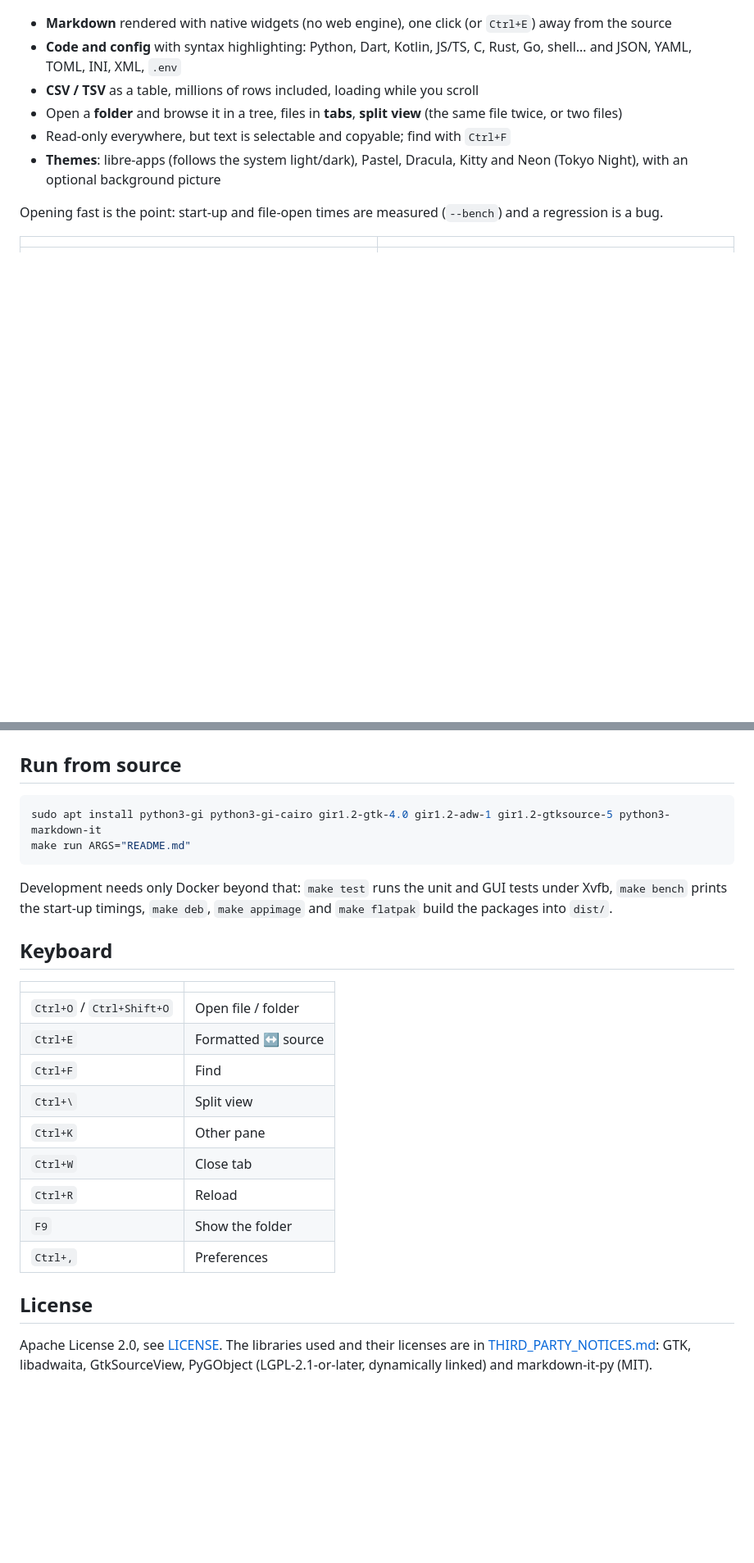
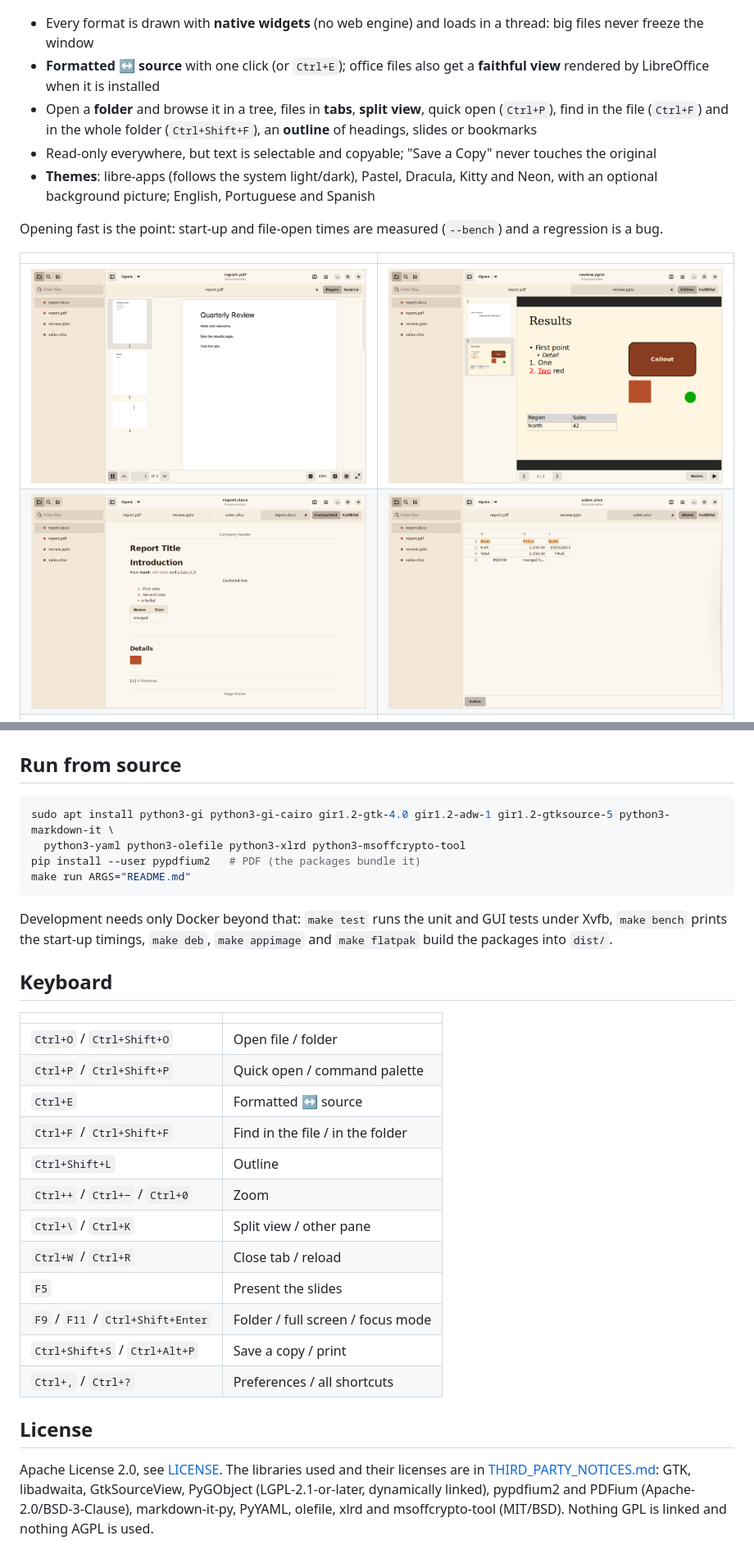
Before and after one commit to guilhermefeitosa66/open-documents-viewer, a Markdown page: linux/README.md, 2 parts joined by grey strips. Shown at 82% size. Drawn GitHub-style; pictures changed too: linux/docs/screenshots/docx.png (added), linux/docs/screenshots/pdf.png (added), linux/docs/screenshots/pptx.png (added); blank space fills up the shorter version.

````diff
--- a/linux/README.md
+++ b/linux/README.md
@@ -6,21 +7,25 @@ no ads, no account, no tracking, everything offline.
 
 ![A folder open, with a Markdown file formatted](docs/screenshots/folder-markdown.png)
 
-- **Markdown** rendered with native widgets (no web engine), one click (or
-  `Ctrl+E`) away from the source
-- **Code and config** with syntax highlighting: Python, Dart, Kotlin, JS/TS,
-  C, Rust, Go, shell… and JSON, YAML, TOML, INI, XML, `.env`
-- **CSV / TSV** as a table, millions of rows included, loading while you scroll
-- Open a **folder** and browse it in a tree, files in **tabs**, **split view**
-  (the same file twice, or two files)
-- Read-only everywhere, but text is selectable and copyable; find with `Ctrl+F`
+- Every format is drawn with **native widgets** (no web engine) and loads in
+  a thread: big files never freeze the window
+- **Formatted ↔ source** with one click (or `Ctrl+E`); office files also get
+  a **faithful view** rendered by LibreOffice when it is installed
+- Open a **folder** and browse it in a tree, files in **tabs**, **split view**,
+  quick open (`Ctrl+P`), find in the file (`Ctrl+F`) and in the whole folder
+  (`Ctrl+Shift+F`), an **outline** of headings, slides or bookmarks
+- Read-only everywhere, but text is selectable and copyable; "Save a Copy"
+  never touches the original
 - **Themes**: libre-apps (follows the system light/dark), Pastel, Dracula,
-  Kitty and Neon (Tokyo Night), with an optional background picture
+  Kitty and Neon, with an optional background picture; English, Portuguese
+  and Spanish
 
 Opening fast is the point: start-up and file-open times are measured
 (`--bench`) and a regression is a bug.
 
 | | |
 |---|---|
+| ![A PDF with thumbnails](docs/screenshots/pdf.png) | ![A PowerPoint slide](docs/screenshots/pptx.png) |
+| ![A Word document](docs/screenshots/docx.png) | ![An Excel workbook](docs/screenshots/xlsx.png) |
 | ![Split view, Pastel theme](docs/screenshots/split-pastel.png) | ![Preferences](docs/screenshots/preferences.png) |
 
@@ -45,7 +67,9 @@ open-documents-viewer README.md src/ data.csv
 ## Run from source
 
 ```sh
-sudo apt install python3-gi python3-gi-cairo gir1.2-gtk-4.0 gir1.2-adw-1 gir1.2-gtksource-5 python3-markdown-it
+sudo apt install python3-gi python3-gi-cairo gir1.2-gtk-4.0 gir1.2-adw-1 gir1.2-gtksource-5 python3-markdown-it \
+  python3-yaml python3-olefile python3-xlrd python3-msoffcrypto-tool
+pip install --user pypdfium2   # PDF (the packages bundle it)
 make run ARGS="README.md"
 ```
 
@@ -58,18 +82,23 @@ tests under Xvfb, `make bench` prints the start-up timings, `make deb`,
 | | |
 |---|---|
 | `Ctrl+O` / `Ctrl+Shift+O` | Open file / folder |
+| `Ctrl+P` / `Ctrl+Shift+P` | Quick open / command palette |
 | `Ctrl+E` | Formatted ↔ source |
-| `Ctrl+F` | Find |
-| `Ctrl+\` | Split view |
-| `Ctrl+K` | Other pane |
-| `Ctrl+W` | Close tab |
-| `Ctrl+R` | Reload |
-| `F9` | Show the folder |
-| `Ctrl+,` | Preferences |
+| `Ctrl+F` / `Ctrl+Shift+F` | Find in the file / in the folder |
+| `Ctrl+Shift+L` | Outline |
+| `Ctrl++` / `Ctrl+−` / `Ctrl+0` | Zoom |
+| `Ctrl+\` / `Ctrl+K` | Split view / other pane |
+| `Ctrl+W` / `Ctrl+R` | Close tab / reload |
+| `F5` | Present the slides |
+| `F9` / `F11` / `Ctrl+Shift+Enter` | Folder / full screen / focus mode |
+| `Ctrl+Shift+S` / `Ctrl+Alt+P` | Save a copy / print |
+| `Ctrl+,` / `Ctrl+?` | Preferences / all shortcuts |
 
 ## License
 
 Apache License 2.0, see [LICENSE](LICENSE). The libraries used and their
 licenses are in [THIRD_PARTY_NOTICES.md](THIRD_PARTY_NOTICES.md): GTK,
-libadwaita, GtkSourceView, PyGObject (LGPL-2.1-or-later, dynamically linked)
-and markdown-it-py (MIT).
+libadwaita, GtkSourceView, PyGObject (LGPL-2.1-or-later, dynamically linked),
+pypdfium2 and PDFium (Apache-2.0/BSD-3-Clause), markdown-it-py, PyYAML,
+olefile, xlrd and msoffcrypto-tool (MIT/BSD). Nothing GPL is linked and
+nothing AGPL is used.
````
Also changed, not shown: other parts of linux/README.md (+22 -4 lines), linux/CHANGELOG.md (+4 -0 lines), linux/THIRD_PARTY_NOTICES.md (+3 -0 lines), 7 other files.
